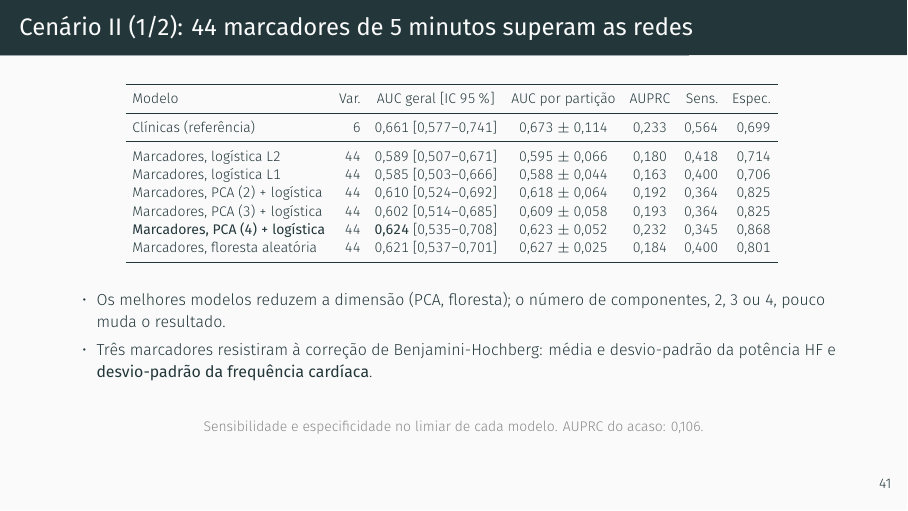
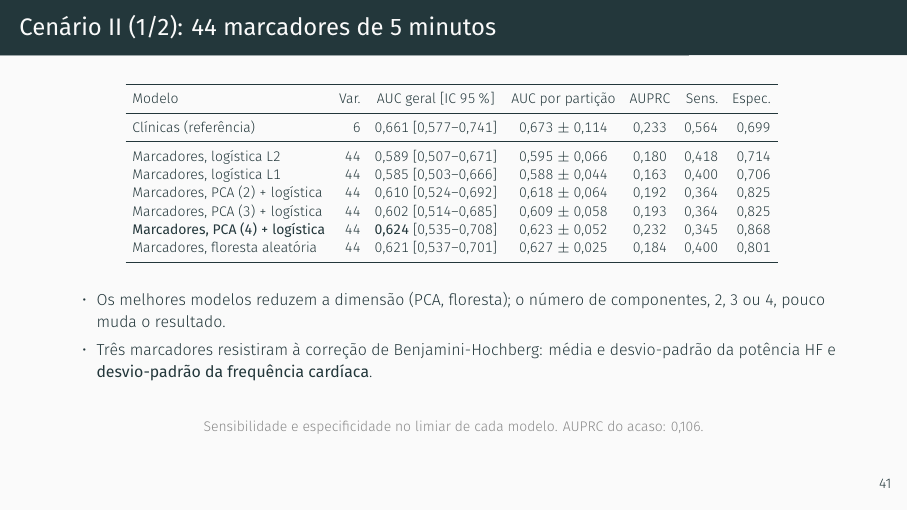
Before and after one commit to danielodossantosdataprev-prog/slide_mestrado, LaTeX slides (demo.tex): page 42 of 59. Compiled offline with XeLaTeX; a missing font is replaced by an installed copy or a similar font.

Commit message:
versão 26 — 11/11/2026 02:15 — título do slide de 44 marcadores sem 'superam as redes'
Co-Authored-By: Claude Sonnet 5.5 <noreply@anthropic.com>
Claude-Session: https://claude.ai/code/session_01Gib6bVk3eSJvxxTP3Hydy7

```diff
--- a/demo.tex
+++ b/demo.tex
@@ -1064,7 +1064,7 @@
 \subsection{Cenário II: marcadores do ECG}
 
 % 31
-\begin{frame}{Cenário II (1/2): 44 marcadores de 5 minutos superam as redes}
+\begin{frame}{Cenário II (1/2): 44 marcadores de 5 minutos}
   \centering
   \scriptsize
   \setlength{\tabcolsep}{3.5pt}
```
Also changed, not shown: demo.pdf.
